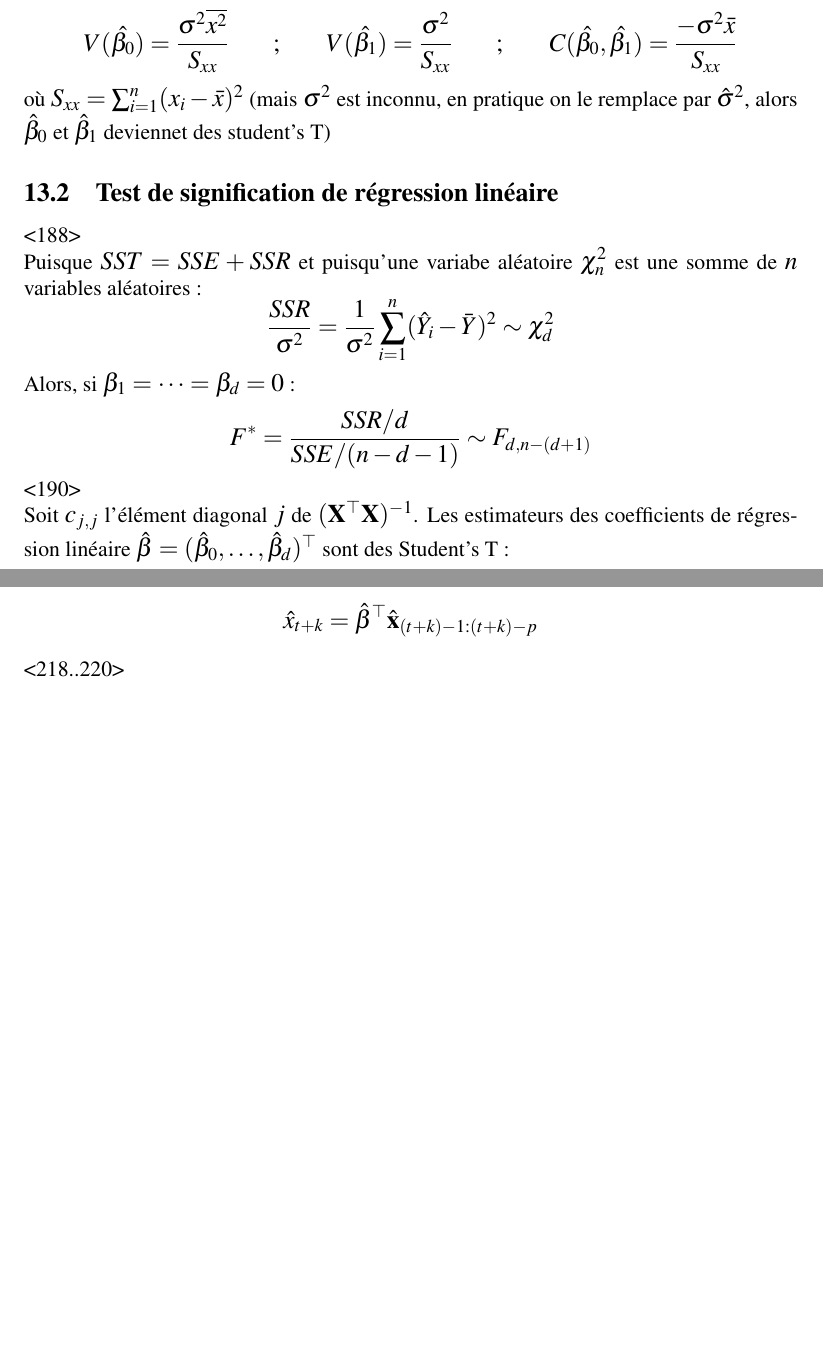
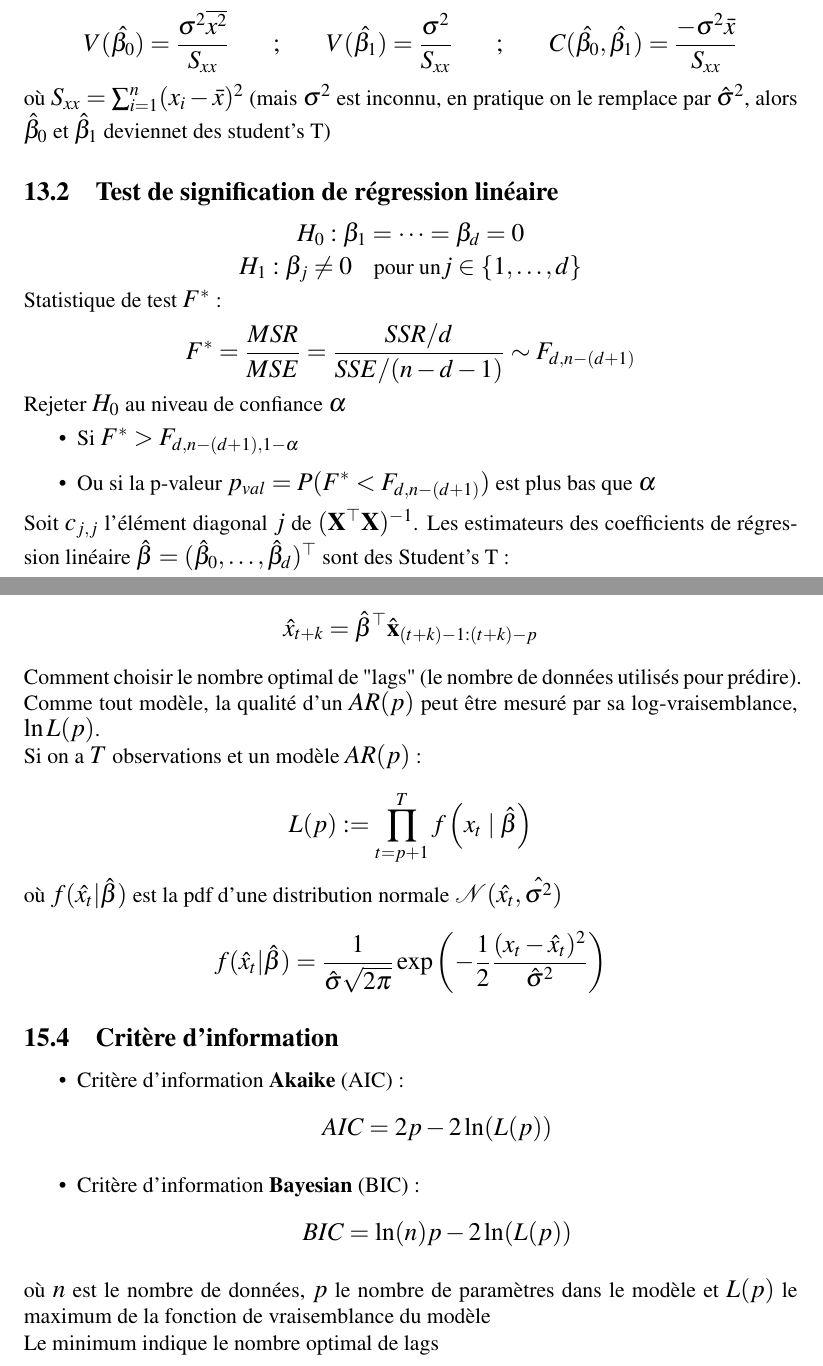
Before and after one commit to SyntexEPL/LEPL1109, a LaTeX document (main.tex): two parts of pages 30 and 32 of 32, joined at a grey line, cut so that both start at the same text, the shorter picture padded with empty space. Compiled offline with pdfLaTeX.

Commit message:
Cours5-NF3

```diff
--- a/main.tex
+++ b/main.tex
@@ -998,15 +998,25 @@ où $S_{xx} = \sum_{i=1}^n (x_i-\bar{x})^2$ (mais $\sigma^2$ est inconnu, en pra
 
 \subsection{Test de signification de régression linéaire}
 
-<188>
-
+\begin{comment}
 Puisque $SST = SSE + SSR$ et puisqu'une variabe aléatoire $\chi_n^2$ est une somme de $n$ variables aléatoires :
 $$\frac{SSR}{\sigma^2} = \frac{1}{\sigma^2} \sum_{i=1}^{n} (\hat{Y}_i - \bar{Y})^2 \sim \chi_d^2$$
 
 Alors, si $\beta_1 = \dots = \beta_d = 0$ :
 $$ F^* = \frac{SSR / d}{SSE / (n-d-1)} \sim F_{d, n-(d+1)} $$
+\end{comment}
 
-<190>
+$$H_0 : \beta_1 = \dots = \beta_d = 0$$
+$$H_1 : \beta_j \neq 0 \quad \text{pour un} j \in \{1,\dots,d\}$$
+
+Statistique de test $F^*$ :
+$$ F^* = \frac{MSR}{MSE} = \frac{SSR / d}{SSE / (n-d-1)} \sim F_{d, n-(d+1)} $$
+
+Rejeter $H_0$ au niveau de confiance $\alpha$
+\begin{itemize}
+    \item Si $F^* > F_{d,n-(d+1),1-\alpha}$
+    \item Ou si la p-valeur $p_{val} = P(F^* < F_{d,n-(d+1)})$ est plus bas que $\alpha$
+\end{itemize}
 
 Soit $c_{j,j}$ l'élément diagonal $j$ de $(\mathbf{X}^\top \mathbf{X})^{-1}$. Les estimateurs des coefficients de régression linéaire $\hat{\beta} = (\hat{\beta}_0, \dots, \hat{\beta}_d)^\top$ sont des Student's T :
 $$\frac{\hat{\beta}_j - \beta_j}{\hat{\sigma}\sqrt{c_{jj}}} \sim t_{n-(d+1)}$$
@@ -1062,7 +1072,26 @@ $$\widehat{\sigma}^2 = \frac{1}{(T-p)-1} \sum_{t=p+1}^{T} (x_t - \widehat{x}_t)^
 On peut aussi prédire $k$ période à l'avance
 $$\hat{x}_{t+k} = \hat{\beta}^\top \hat{\mathbf{x}}_{(t+k)-1:(t+k)-p}$$
 
-<218..220>
+Comment choisir le nombre optimal de "lags" (le nombre de données utilisés pour prédire). Comme tout modèle, la qualité d'un $AR(p)$ peut être mesuré par sa log-vraisemblance, $\ln L(p)$.
+
+Si on a $T$ observations et un modèle $AR(p)$ :
+
+$$L(p) := \prod_{t=p+1}^{T} f\left(x_t \mid \hat{\beta}\right)$$
+où $f(\hat{x_t} | \hat{\beta})$ est la pdf d'une distribution normale $\mathcal{N} (\hat{x_t}, \hat{\sigma^2})$
+
+$$f(\hat{x}_t | \hat{\beta}) = \frac{1}{\hat{\sigma}\sqrt{2\pi}} \exp\left( -\frac{1}{2} \frac{(x_t - \hat{x}_t)^2}{\hat{\sigma}^2} \right)$$
+
+\subsection{Critère d'information}
+
+\begin{itemize}
+    \item Critère d'information \textbf{Akaike} (AIC) :
+    $$AIC = 2p - 2\ln(L(p))$$
+    \item Critère d'information \textbf{Bayesian} (BIC) :
+    $$BIC = \ln(n)p - 2\ln(L(p))$$
+\end{itemize}
+où $n$ est le nombre de données, $p$ le nombre de paramètres dans le modèle et $L(p)$ le maximum de la fonction de vraisemblance du modèle
+
+Le minimum indique le nombre optimal de lags
 
 
 \end{document}
```
Also changed, not shown: main.pdf, 1 other file.
